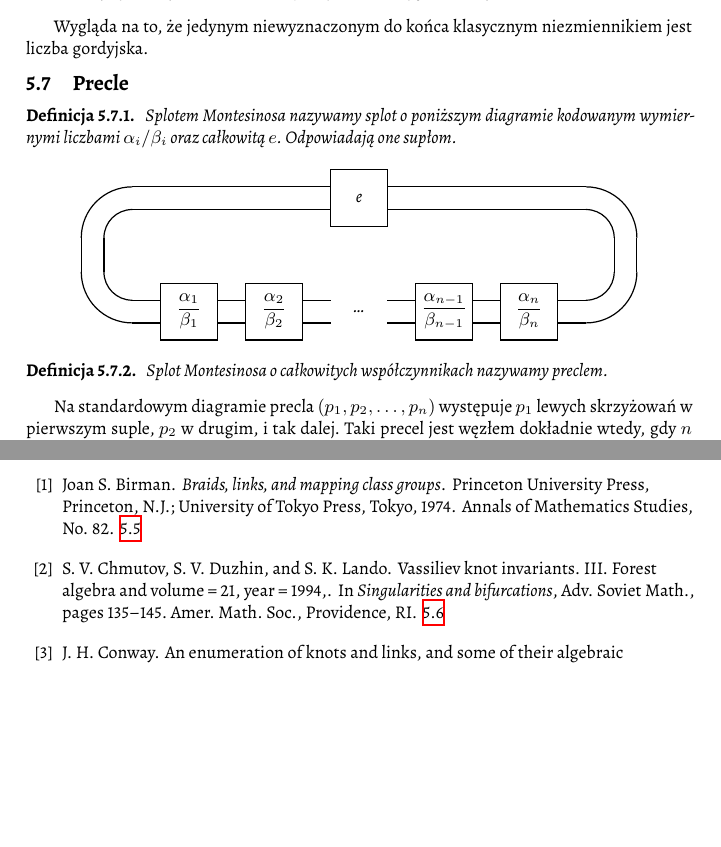
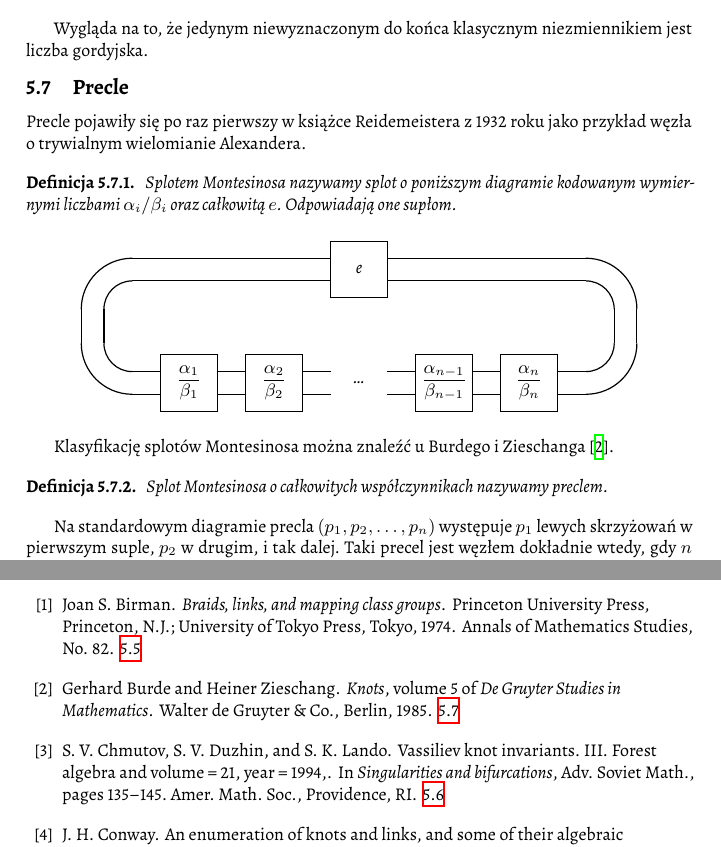
Before and after one commit to remigiusz-leon-suwalski/knot-theory, a LaTeX document (src/draft-05.tex, which reads src/50-families/pretzel.tex, src/knot_theory.bib): two parts of pages 17 and 19 of 22, joined at a grey line, cut so that both start at the same text, the shorter picture padded with empty space. Compiled offline with XeLaTeX.

Commit message:
Pretzel & Montesinos

```diff
--- a/src/50-families/pretzel.tex
+++ b/src/50-families/pretzel.tex
@@ -1,4 +1,6 @@
 \section{Precle} % (fold)
+Precle pojawiły się po raz pierwszy w książce Reidemeistera z 1932 roku jako przykład węzła o trywialnym wielomianie Alexandera.
+
 \label{sec:pretzel}
 \begin{definition}
 	\index{splot!Montesinosa}
@@ -48,6 +50,8 @@
 	\]
 \end{definition}
 
+Klasyfikację splotów Montesinosa można znaleźć u Burdego i Zieschanga \cite{burde85}.
+
 \begin{definition}
 	\label{def:pretzel}
 	\index{precel}
--- a/src/knot_theory.bib
+++ b/src/knot_theory.bib
@@ -542,3 +542,12 @@
     url = {https://doi.org/10.2307/2001731},
     volume = {324},
     year = {1991},
+}
+
+@book {burde85,
+    AUTHOR = {Burde, Gerhard and Zieschang, Heiner},
+     TITLE = {Knots},
+    SERIES = {De Gruyter Studies in Mathematics},
+    VOLUME = {5},
+ PUBLISHER = {Walter de Gruyter \& Co., Berlin},
+      YEAR = {1985},
```
Also changed, not shown: src/knot_theory.bib (5 more changed lines).
